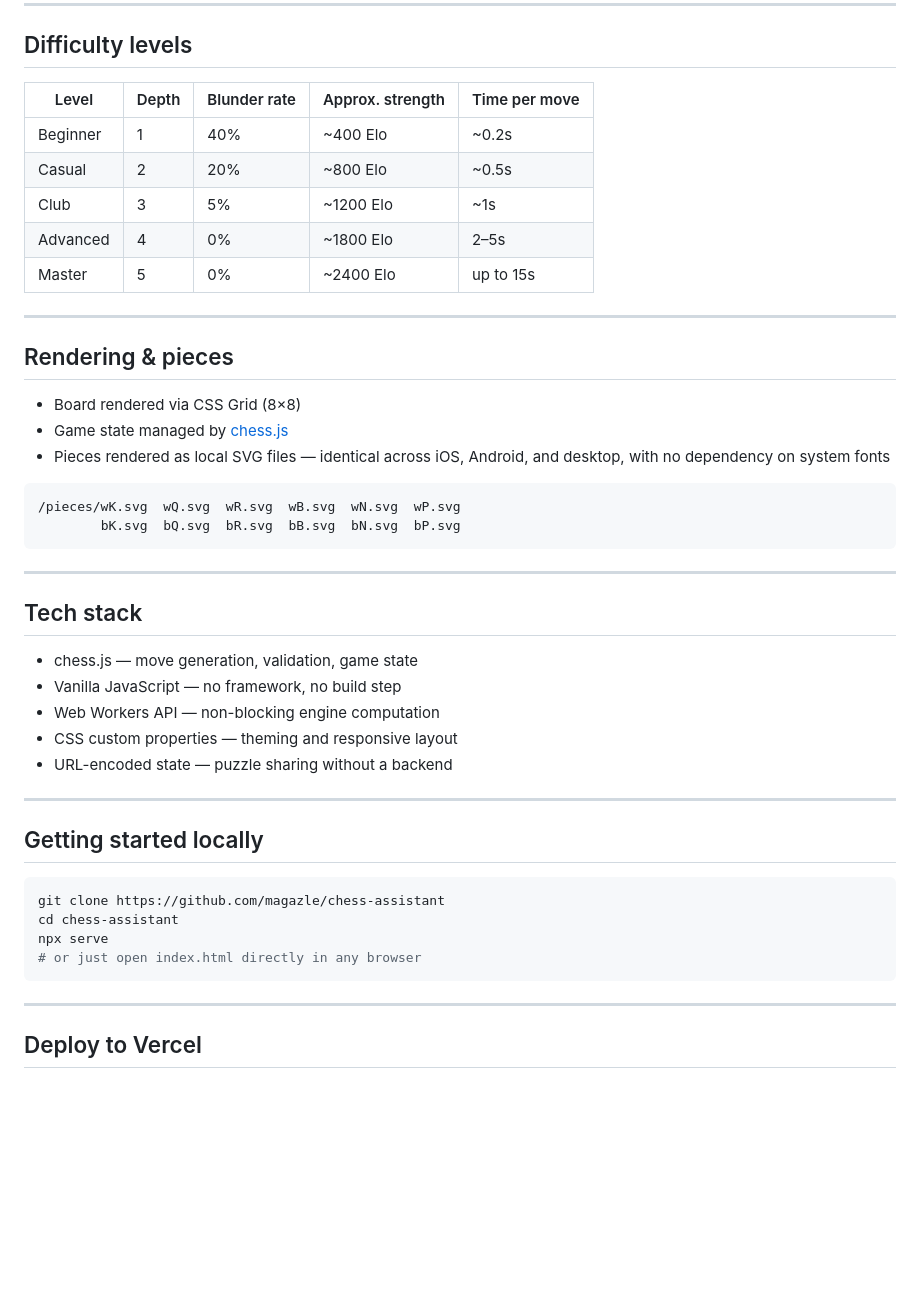
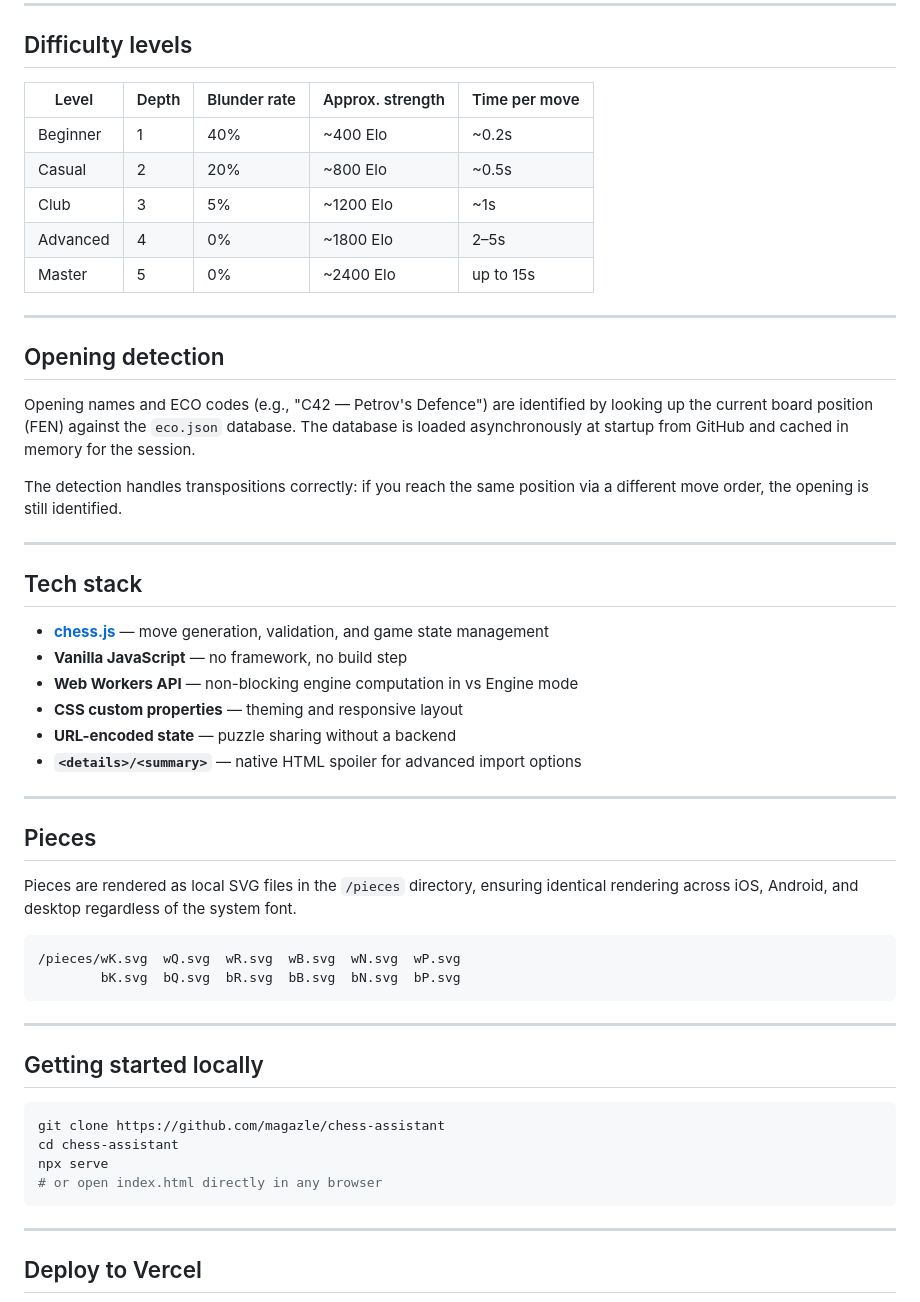
Before and after one commit to magazle/chess-assistant, a Markdown page: README.md, the part around one of its changes. GitHub-like rendering; blank space fills up the shorter version.

````diff
--- a/README.md
+++ b/README.md
@@ -53,36 +59,43 @@ Built from scratch in `engine.js`, using three standard techniques:
 
 ## Difficulty levels
 
-| Level    | Depth | Blunder rate | Approx. strength | Time per move   |
-|----------|-------|--------------|------------------|-----------------|
-| Beginner | 1     | 40%          | ~400 Elo         | ~0.2s           |
-| Casual   | 2     | 20%          | ~800 Elo         | ~0.5s           |
-| Club     | 3     | 5%           | ~1200 Elo        | ~1s             |
-| Advanced | 4     | 0%           | ~1800 Elo        | 2–5s            |
-| Master   | 5     | 0%           | ~2400 Elo        | up to 15s       |
+| Level | Depth | Blunder rate | Approx. strength | Time per move |
+|-------|-------|--------------|-----------------|---------------|
+| Beginner | 1 | 40% | ~400 Elo | ~0.2s |
+| Casual | 2 | 20% | ~800 Elo | ~0.5s |
+| Club | 3 | 5% | ~1200 Elo | ~1s |
+| Advanced | 4 | 0% | ~1800 Elo | 2–5s |
+| Master | 5 | 0% | ~2400 Elo | up to 15s |
 
 ---
 
-## Rendering & pieces
+## Opening detection
 
-- Board rendered via CSS Grid (8×8)
-- Game state managed by [chess.js](https://github.com/jhlywa/chess.js)
-- Pieces rendered as local SVG files — identical across iOS, Android, and desktop, with no dependency on system fonts
+Opening names and ECO codes (e.g., "C42 — Petrov's Defence") are identified by looking up the current board position (FEN) against the `eco.json` database. The database is loaded asynchronously at startup from GitHub and cached in memory for the session.
+
+The detection handles transpositions correctly: if you reach the same position via a different move order, the opening is still identified.
+
+---
+
+## Tech stack
+
+- **[chess.js](https://github.com/jhlywa/chess.js)** — move generation, validation, and game state management
+- **Vanilla JavaScript** — no framework, no build step
+- **Web Workers API** — non-blocking engine computation in vs Engine mode
+- **CSS custom properties** — theming and responsive layout
+- **URL-encoded state** — puzzle sharing without a backend
+- **`<details>/<summary>`** — native HTML spoiler for advanced import options
+
+---
+
+## Pieces
+
+Pieces are rendered as local SVG files in the `/pieces` directory, ensuring identical rendering across iOS, Android, and desktop regardless of the system font.
 
 ```
 /pieces/wK.svg  wQ.svg  wR.svg  wB.svg  wN.svg  wP.svg
         bK.svg  bQ.svg  bR.svg  bB.svg  bN.svg  bP.svg
 ```
-
----
-
-## Tech stack
-
-- chess.js — move generation, validation, game state
-- Vanilla JavaScript — no framework, no build step
-- Web Workers API — non-blocking engine computation
-- CSS custom properties — theming and responsive layout
-- URL-encoded state — puzzle sharing without a backend
 
 ---
 
@@ -92,7 +105,7 @@ Built from scratch in `engine.js`, using three standard techniques:
 git clone https://github.com/magazle/chess-assistant
 cd chess-assistant
 npx serve
-# or just open index.html directly in any browser
+# or open index.html directly in any browser
 ```
 
 ---
````
Also changed, not shown: other parts of README.md (+48 -22 lines).
